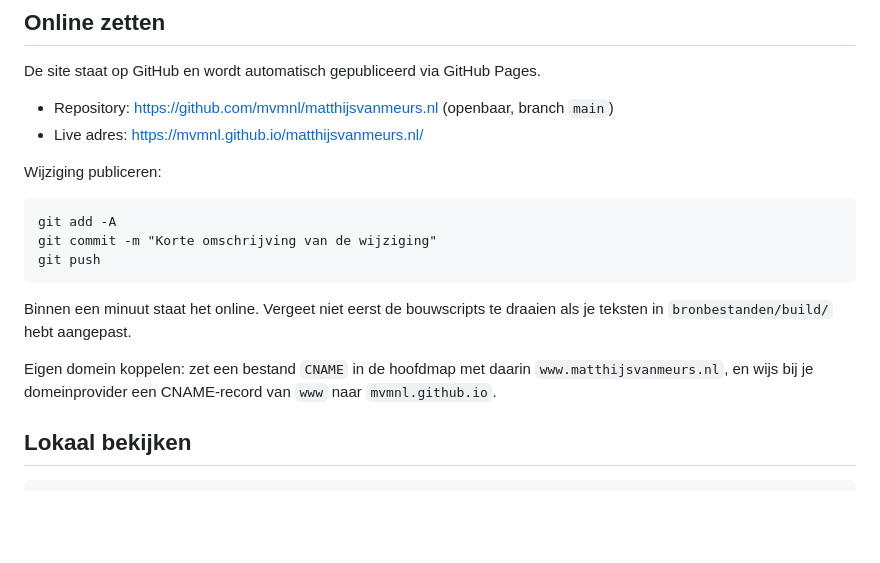
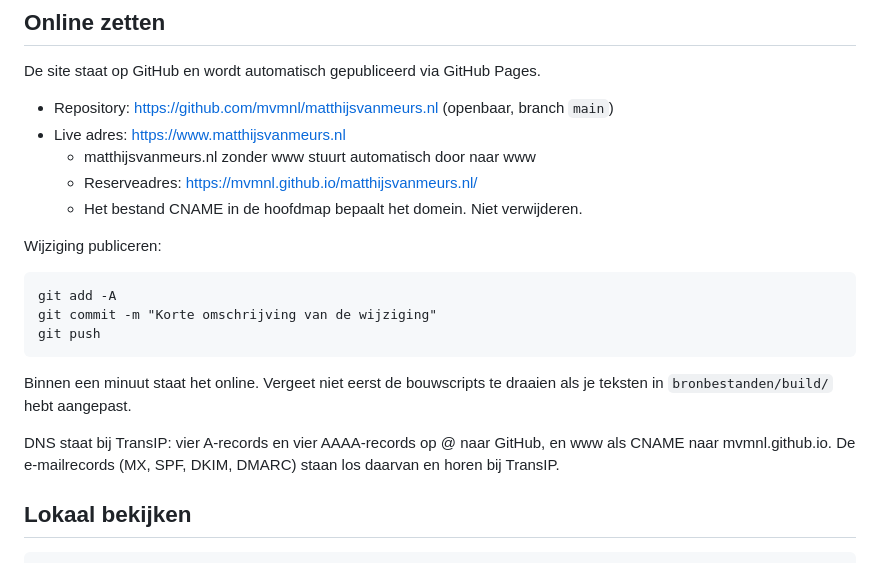
Before and after one commit to mvmnl/matthijsvanmeurs.nl, a Markdown page: LEESMIJ.md, the part around the change. GitHub-like rendering; blank space fills up the shorter version.

Commit message:
Eigen domein live: www.matthijsvanmeurs.nl
Co-Authored-By: Claude Opus 5 <noreply@anthropic.com>

````diff
--- a/LEESMIJ.md
+++ b/LEESMIJ.md
@@ -39,7 +39,10 @@ eerste editie klaarligt.
 De site staat op GitHub en wordt automatisch gepubliceerd via GitHub Pages.
 
 - Repository: https://github.com/mvmnl/matthijsvanmeurs.nl (openbaar, branch `main`)
-- Live adres: https://mvmnl.github.io/matthijsvanmeurs.nl/
+- Live adres: https://www.matthijsvanmeurs.nl
+  - matthijsvanmeurs.nl zonder www stuurt automatisch door naar www
+  - Reserveadres: https://mvmnl.github.io/matthijsvanmeurs.nl/
+  - Het bestand CNAME in de hoofdmap bepaalt het domein. Niet verwijderen.
 
 Wijziging publiceren:
 ```
@@ -50,9 +53,9 @@ git push
 Binnen een minuut staat het online. Vergeet niet eerst de bouwscripts te draaien
 als je teksten in `bronbestanden/build/` hebt aangepast.
 
-Eigen domein koppelen: zet een bestand `CNAME` in de hoofdmap met daarin
-`www.matthijsvanmeurs.nl`, en wijs bij je domeinprovider een CNAME-record
-van `www` naar `mvmnl.github.io`.
+DNS staat bij TransIP: vier A-records en vier AAAA-records op @ naar GitHub,
+  en www als CNAME naar mvmnl.github.io. De e-mailrecords (MX, SPF, DKIM, DMARC)
+  staan los daarvan en horen bij TransIP.
 
 ## Lokaal bekijken
 ```
````
